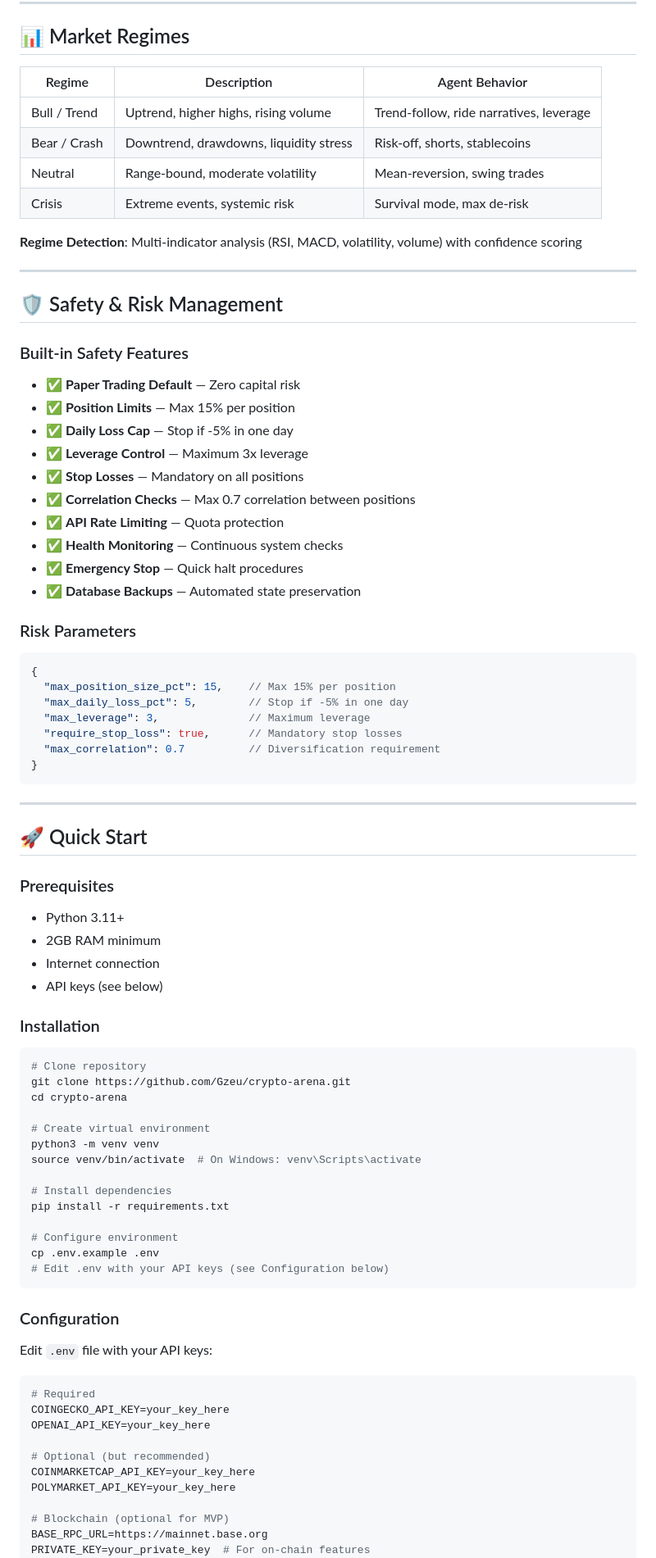
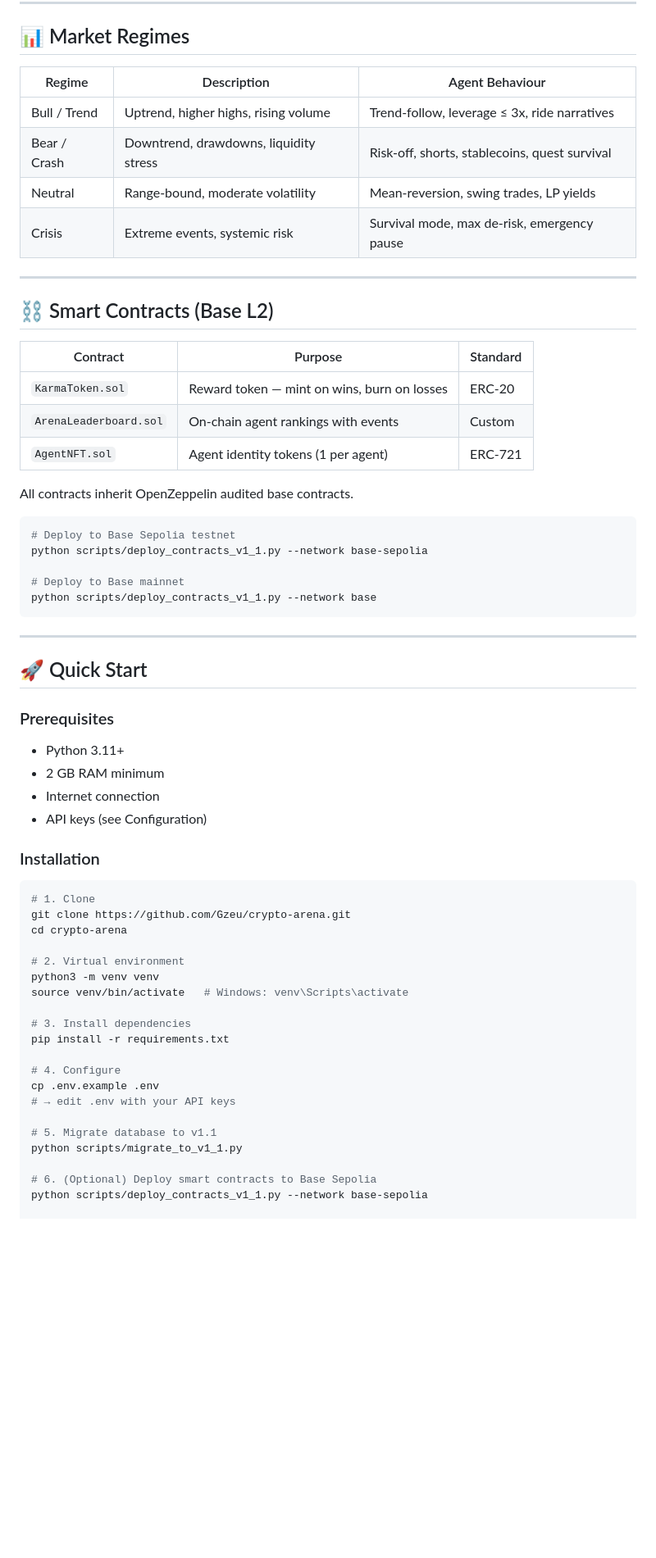
Before and after one commit to Gzeu/crypto-arena, a Markdown page: README.md, the part around one of its changes. Shown at 82% size. Rendered like a GitHub page; blank space fills up the shorter version.

Commit message:
docs: update README to v1.1 — reflect all implemented modules and roadmap

````diff
--- a/README.md
+++ b/README.md
@@ -110,40 +121,31 @@ CryptoArena MVP Architecture
 
 ## 📊 Market Regimes
 
-| Regime       | Description                              | Agent Behavior                         |
-|--------------|------------------------------------------|----------------------------------------|
-| Bull / Trend | Uptrend, higher highs, rising volume     | Trend-follow, ride narratives, leverage |
-| Bear / Crash | Downtrend, drawdowns, liquidity stress   | Risk-off, shorts, stablecoins          |
-| Neutral      | Range-bound, moderate volatility         | Mean-reversion, swing trades           |
-| Crisis       | Extreme events, systemic risk            | Survival mode, max de-risk             |
-
-**Regime Detection**: Multi-indicator analysis (RSI, MACD, volatility, volume) with confidence scoring
+| Regime | Description | Agent Behaviour |
+|--------|-------------|------------------|
+| Bull / Trend | Uptrend, higher highs, rising volume | Trend-follow, leverage ≤ 3x, ride narratives |
+| Bear / Crash | Downtrend, drawdowns, liquidity stress | Risk-off, shorts, stablecoins, quest survival |
+| Neutral | Range-bound, moderate volatility | Mean-reversion, swing trades, LP yields |
+| Crisis | Extreme events, systemic risk | Survival mode, max de-risk, emergency pause |
 
 ---
 
-## 🛡️ Safety & Risk Management
+## ⛓️ Smart Contracts (Base L2)
 
-### Built-in Safety Features
-- ✅ **Paper Trading Default** — Zero capital risk
-- ✅ **Position Limits** — Max 15% per position
-- ✅ **Daily Loss Cap** — Stop if -5% in one day
-- ✅ **Leverage Control** — Maximum 3x leverage
-- ✅ **Stop Losses** — Mandatory on all positions
-- ✅ **Correlation Checks** — Max 0.7 correlation between positions
-- ✅ **API Rate Limiting** — Quota protection
-- ✅ **Health Monitoring** — Continuous system checks
-- ✅ **Emergency Stop** — Quick halt procedures
-- ✅ **Database Backups** — Automated state preservation
+| Contract | Purpose | Standard |
+|----------|---------|----------|
+| `KarmaToken.sol` | Reward token — mint on wins, burn on losses | ERC-20 |
+| `ArenaLeaderboard.sol` | On-chain agent rankings with events | Custom |
+| `AgentNFT.sol` | Agent identity tokens (1 per agent) | ERC-721 |
 
-### Risk Parameters
-```json
-{
-  "max_position_size_pct": 15,    // Max 15% per position
-  "max_daily_loss_pct": 5,        // Stop if -5% in one day
-  "max_leverage": 3,              // Maximum leverage
-  "require_stop_loss": true,      // Mandatory stop losses
-  "max_correlation": 0.7          // Diversification requirement
-}
+All contracts inherit OpenZeppelin audited base contracts.
+
+```bash
+# Deploy to Base Sepolia testnet
+python scripts/deploy_contracts_v1_1.py --network base-sepolia
+
+# Deploy to Base mainnet
+python scripts/deploy_contracts_v1_1.py --network base
 ```
 
 ---
@@ -152,44 +154,31 @@ CryptoArena MVP Architecture
 
 ### Prerequisites
 - Python 3.11+
-- 2GB RAM minimum
+- 2 GB RAM minimum
 - Internet connection
-- API keys (see below)
+- API keys (see Configuration)
 
 ### Installation
 
 ```bash
-# Clone repository
+# 1. Clone
 git clone https://github.com/Gzeu/crypto-arena.git
 cd crypto-arena
 
-# Create virtual environment
+# 2. Virtual environment
 python3 -m venv venv
-source venv/bin/activate  # On Windows: venv\Scripts\activate
+source venv/bin/activate   # Windows: venv\Scripts\activate
 
-# Install dependencies
+# 3. Install dependencies
 pip install -r requirements.txt
 
-# Configure environment
+# 4. Configure
 cp .env.example .env
-# Edit .env with your API keys (see Configuration below)
-```
+# → edit .env with your API keys
 
-### Configuration
+# 5. Migrate database to v1.1
+python scripts/migrate_to_v1_1.py
 
-Edit `.env` file with your API keys:
+# 6. (Optional) Deploy smart contracts to Base Sepolia
+python scripts/deploy_contracts_v1_1.py --network base-sepolia
 
-```bash
-# Required
-COINGECKO_API_KEY=your_key_here
-OPENAI_API_KEY=your_key_here
-
-# Optional (but recommended)
-COINMARKETCAP_API_KEY=your_key_here
-POLYMARKET_API_KEY=your_key_here
-
-# Blockchain (optional for MVP)
-BASE_RPC_URL=https://mainnet.base.org
-PRIVATE_KEY=your_private_key  # For on-chain features
-```
-
````
Also changed, not shown: other parts of README.md (+263 -347 lines).
